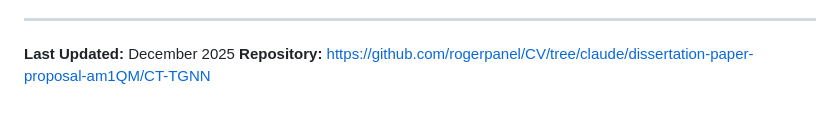
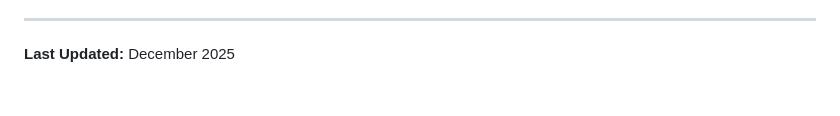
Before and after one commit to rogerpanel/CT-TGNN-Model-development, a Markdown page: p1_CT-TGNN_code/README.md, the part around the change. Rendered like a GitHub page.

```diff
--- a/p1_CT-TGNN_code/README.md
+++ b/p1_CT-TGNN_code/README.md
@@ -729,4 +729,3 @@ We thank the creators of the IoT-23 and UNSW-NB15 datasets for making their data
 ---
 
 **Last Updated:** December 2025
-**Repository:** https://github.com/rogerpanel/CV/tree/claude/dissertation-paper-proposal-am1QM/CT-TGNN
```
